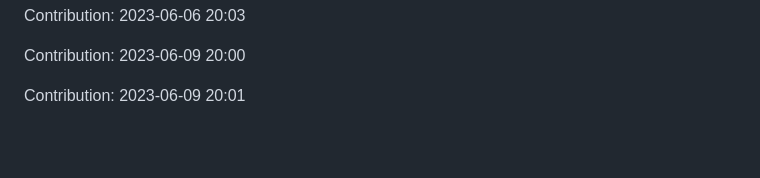
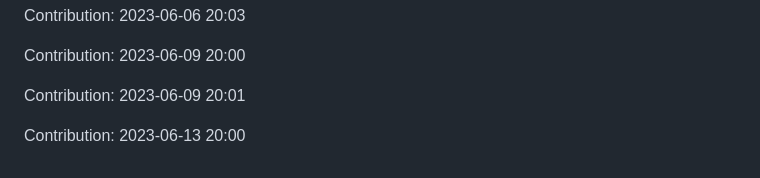
Before and after one commit to zlin1228/fair-market-value-analysis, a Markdown page: README.md, the part around the change. GitHub-like rendering; blank space fills up the shorter version.

Commit message:
"Contribution: 2023-06-13 20:00"

```diff
--- a/README.md
+++ b/README.md
@@ -722,3 +722,5 @@ Contribution: 2023-06-06 20:03
 Contribution: 2023-06-09 20:00
 
 Contribution: 2023-06-09 20:01
+
+Contribution: 2023-06-13 20:00
```
